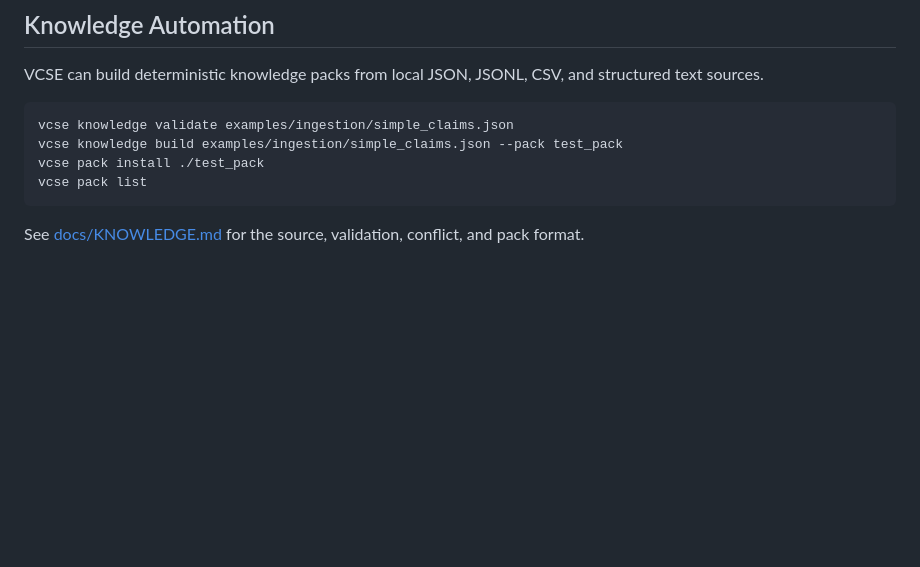
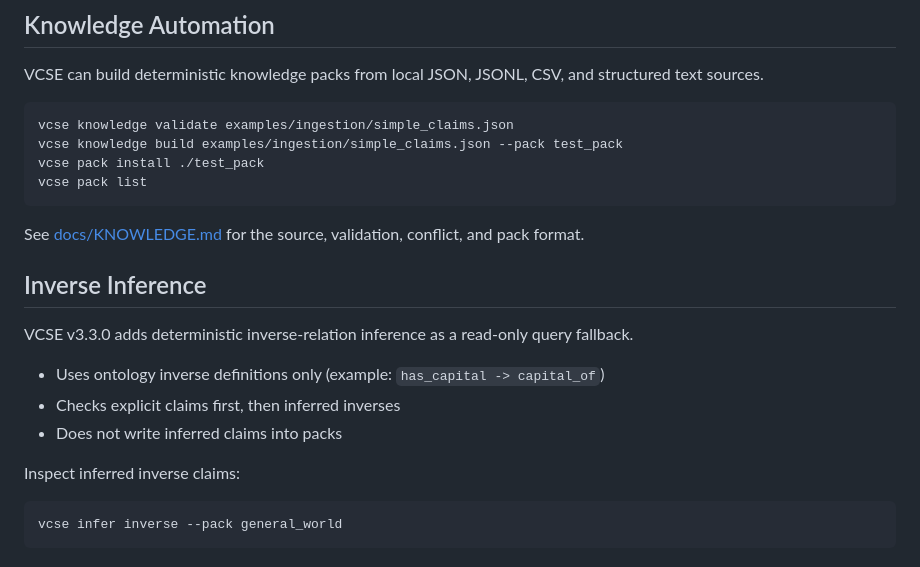
Before and after one commit to VelariumAI/velariumai.github.io, a Markdown page: README.md, the part around the change. GitHub-like rendering; blank space fills up the shorter version.

Commit message:
docs: document inverse inference and inspection command

````diff
--- a/README.md
+++ b/README.md
@@ -331,3 +331,17 @@ vcse pack list
 ```
 
 See [docs/KNOWLEDGE.md](docs/KNOWLEDGE.md) for the source, validation, conflict, and pack format.
+
+## Inverse Inference
+
+VCSE v3.3.0 adds deterministic inverse-relation inference as a read-only query fallback.
+
+- Uses ontology inverse definitions only (example: `has_capital -> capital_of`)
+- Checks explicit claims first, then inferred inverses
+- Does not write inferred claims into packs
+
+Inspect inferred inverse claims:
+
+```bash
+vcse infer inverse --pack general_world
+```
````
